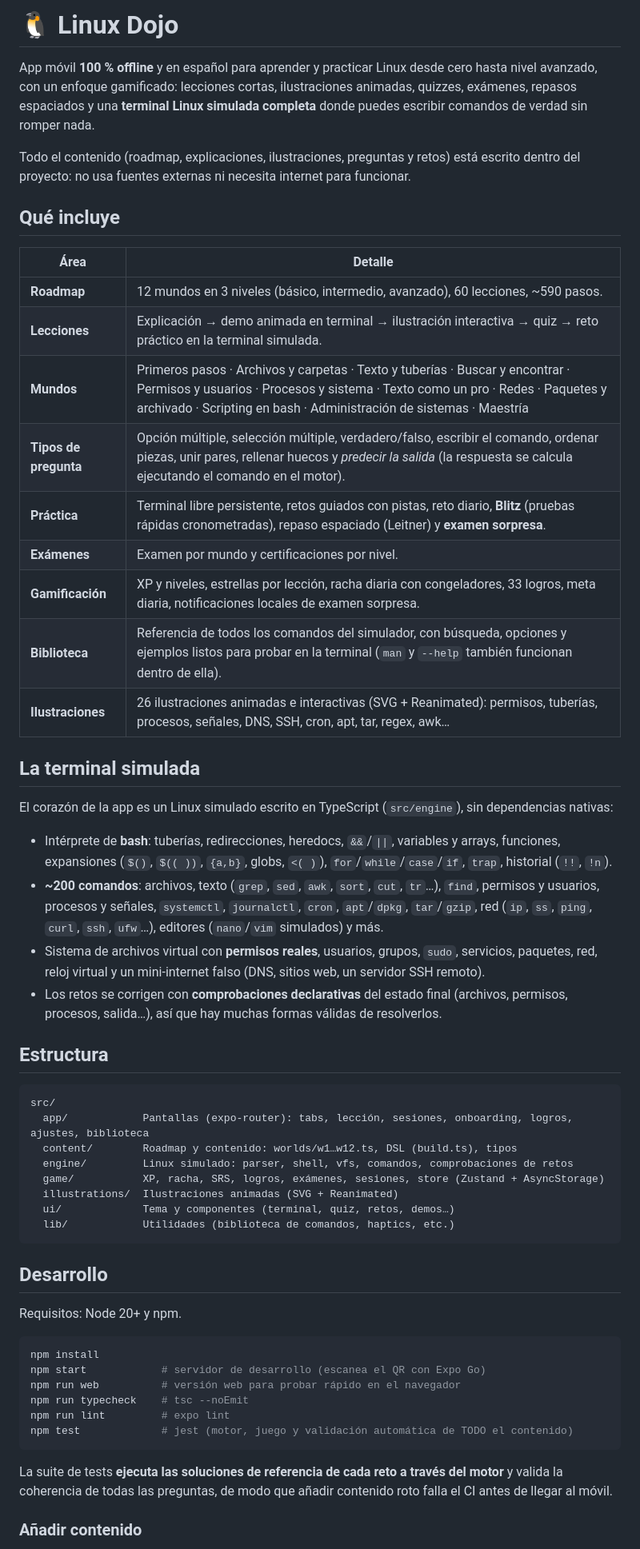
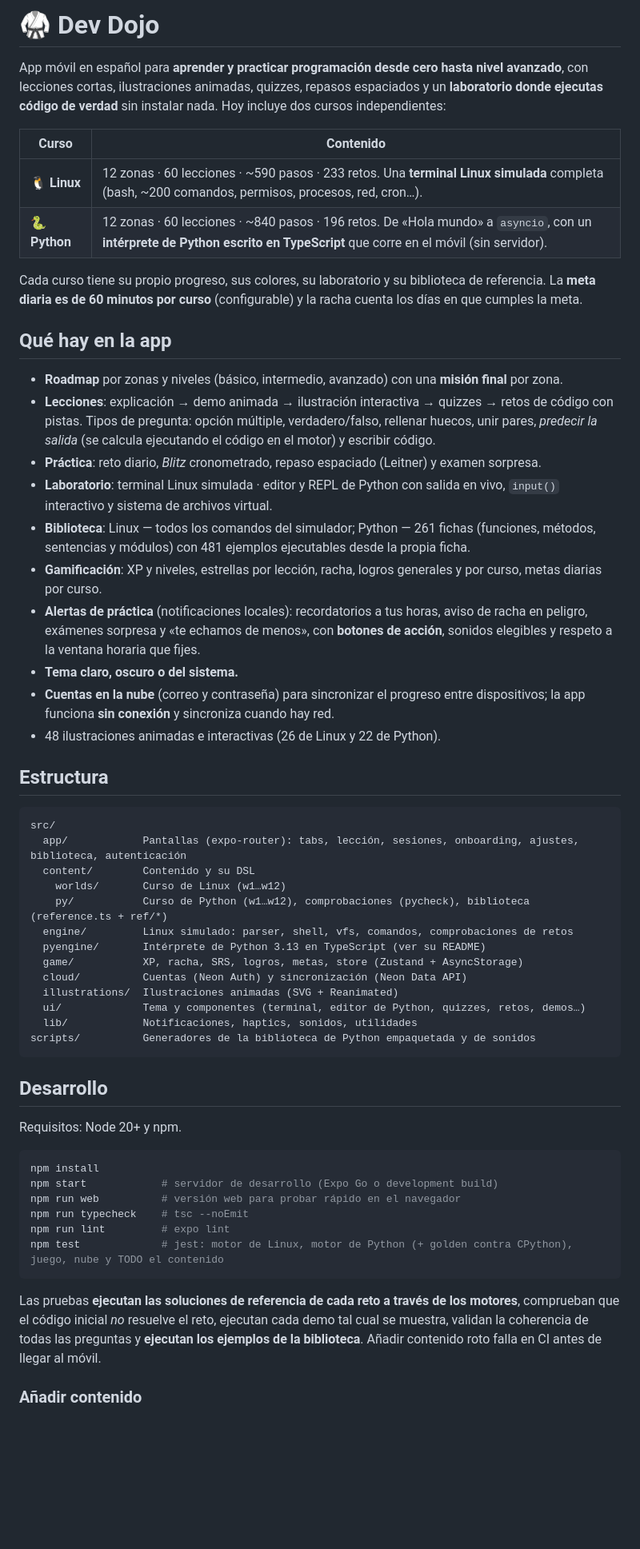
Before and after one commit to sebastian-barrera-herrera/app-practica-front, a Markdown page: README.md, the part around one of its changes. Shown at 80% size. Drawn GitHub-style; blank space fills up the shorter version.

Commit message:
README de Dev Dojo y del motor de Python
Co-Authored-By: Claude Sonnet 5.5 <noreply@anthropic.com>
Claude-Session: https://claude.ai/code/session_014YCd4y8es4j9ZFGDDN2cEd

````diff
--- a/README.md
+++ b/README.md
@@ -1,43 +1,43 @@
-# 🐧 Linux Dojo
+# 🥋 Dev Dojo
 
-App móvil **100 % offline** y en español para aprender y practicar Linux desde cero hasta nivel avanzado, con un enfoque gamificado: lecciones cortas, ilustraciones animadas, quizzes, exámenes, repasos espaciados y una **terminal Linux simulada completa** donde puedes escribir comandos de verdad sin romper nada.
+App móvil en español para **aprender y practicar programación desde cero hasta nivel avanzado**, con lecciones cortas, ilustraciones animadas, quizzes, repasos espaciados y un **laboratorio donde ejecutas código de verdad** sin instalar nada. Hoy incluye dos cursos independientes:
 
-Todo el contenido (roadmap, explicaciones, ilustraciones, preguntas y retos) está escrito dentro del proyecto: no usa fuentes externas ni necesita internet para funcionar.
+| Curso | Contenido |
+| --- | --- |
+| 🐧 **Linux** | 12 zonas · 60 lecciones · ~590 pasos · 233 retos. Una **terminal Linux simulada** completa (bash, ~200 comandos, permisos, procesos, red, cron…). |
+| 🐍 **Python** | 12 zonas · 60 lecciones · ~840 pasos · 196 retos. De «Hola mundo» a `asyncio`, con un **intérprete de Python escrito en TypeScript** que corre en el móvil (sin servidor). |
 
-## Qué incluye
+Cada curso tiene su propio progreso, sus colores, su laboratorio y su biblioteca de referencia. La **meta diaria es de 60 minutos por curso** (configurable) y la racha cuenta los días en que cumples la meta.
 
-| Área | Detalle |
-| --- | --- |
-| **Roadmap** | 12 mundos en 3 niveles (básico, intermedio, avanzado), 60 lecciones, ~590 pasos. |
-| **Lecciones** | Explicación → demo animada en terminal → ilustración interactiva → quiz → reto práctico en la terminal simulada. |
-| **Mundos** | Primeros pasos · Archivos y carpetas · Texto y tuberías · Buscar y encontrar · Permisos y usuarios · Procesos y sistema · Texto como un pro · Redes · Paquetes y archivado · Scripting en bash · Administración de sistemas · Maestría |
-| **Tipos de pregunta** | Opción múltiple, selección múltiple, verdadero/falso, escribir el comando, ordenar piezas, unir pares, rellenar huecos y *predecir la salida* (la respuesta se calcula ejecutando el comando en el motor). |
-| **Práctica** | Terminal libre persistente, retos guiados con pistas, reto diario, **Blitz** (pruebas rápidas cronometradas), repaso espaciado (Leitner) y **examen sorpresa**. |
-| **Exámenes** | Examen por mundo y certificaciones por nivel. |
-| **Gamificación** | XP y niveles, estrellas por lección, racha diaria con congeladores, 33 logros, meta diaria, notificaciones locales de examen sorpresa. |
-| **Biblioteca** | Referencia de todos los comandos del simulador, con búsqueda, opciones y ejemplos listos para probar en la terminal (`man` y `--help` también funcionan dentro de ella). |
-| **Ilustraciones** | 26 ilustraciones animadas e interactivas (SVG + Reanimated): permisos, tuberías, procesos, señales, DNS, SSH, cron, apt, tar, regex, awk… |
+## Qué hay en la app
 
-## La terminal simulada
-
-El corazón de la app es un Linux simulado escrito en TypeScript (`src/engine`), sin dependencias nativas:
-
-- Intérprete de **bash**: tuberías, redirecciones, heredocs, `&&`/`||`, variables y arrays, funciones, expansiones (`$()`, `$(( ))`, `{a,b}`, globs, `<( )`), `for`/`while`/`case`/`if`, `trap`, historial (`!!`, `!n`).
-- **~200 comandos**: archivos, texto (`grep`, `sed`, `awk`, `sort`, `cut`, `tr`…), `find`, permisos y usuarios, procesos y señales, `systemctl`, `journalctl`, `cron`, `apt`/`dpkg`, `tar`/`gzip`, red (`ip`, `ss`, `ping`, `curl`, `ssh`, `ufw`…), editores (`nano`/`vim` simulados) y más.
-- Sistema de archivos virtual con **permisos reales**, usuarios, grupos, `sudo`, servicios, paquetes, red, reloj virtual y un mini-internet falso (DNS, sitios web, un servidor SSH remoto).
-- Los retos se corrigen con **comprobaciones declarativas** del estado final (archivos, permisos, procesos, salida…), así que hay muchas formas válidas de resolverlos.
+- **Roadmap** por zonas y niveles (básico, intermedio, avanzado) con una **misión final** por zona.
+- **Lecciones**: explicación → demo animada → ilustración interactiva → quizzes → retos de código con pistas. Tipos de pregunta: opción múltiple, verdadero/falso, rellenar huecos, unir pares, *predecir la salida* (se calcula ejecutando el código en el motor) y escribir código.
+- **Práctica**: reto diario, *Blitz* cronometrado, repaso espaciado (Leitner) y examen sorpresa.
+- **Laboratorio**: terminal Linux simulada · editor y REPL de Python con salida en vivo, `input()` interactivo y sistema de archivos virtual.
+- **Biblioteca**: Linux — todos los comandos del simulador; Python — 261 fichas (funciones, métodos, sentencias y módulos) con 481 ejemplos ejecutables desde la propia ficha.
+- **Gamificación**: XP y niveles, estrellas por lección, racha, logros generales y por curso, metas diarias por curso.
+- **Alertas de práctica** (notificaciones locales): recordatorios a tus horas, aviso de racha en peligro, exámenes sorpresa y «te echamos de menos», con **botones de acción**, sonidos elegibles y respeto a la ventana horaria que fijes.
+- **Tema claro, oscuro o del sistema.**
+- **Cuentas en la nube** (correo y contraseña) para sincronizar el progreso entre dispositivos; la app funciona **sin conexión** y sincroniza cuando hay red.
+- 48 ilustraciones animadas e interactivas (26 de Linux y 22 de Python).
 
 ## Estructura
 
 ```
 src/
-  app/            Pantallas (expo-router): tabs, lección, sesiones, onboarding, logros, ajustes, biblioteca
-  content/        Roadmap y contenido: worlds/w1…w12.ts, DSL (build.ts), tipos
+  app/            Pantallas (expo-router): tabs, lección, sesiones, onboarding, ajustes, biblioteca, autenticación
+  content/        Contenido y su DSL
+    worlds/       Curso de Linux (w1…w12)
+    py/           Curso de Python (w1…w12), comprobaciones (pycheck), biblioteca (reference.ts + ref/*)
   engine/         Linux simulado: parser, shell, vfs, comandos, comprobaciones de retos
-  game/           XP, racha, SRS, logros, exámenes, sesiones, store (Zustand + AsyncStorage)
+  pyengine/       Intérprete de Python 3.13 en TypeScript (ver su README)
+  game/           XP, racha, SRS, logros, metas, store (Zustand + AsyncStorage)
+  cloud/          Cuentas (Neon Auth) y sincronización (Neon Data API)
   illustrations/  Ilustraciones animadas (SVG + Reanimated)
-  ui/             Tema y componentes (terminal, quiz, retos, demos…)
-  lib/            Utilidades (biblioteca de comandos, haptics, etc.)
+  ui/             Tema y componentes (terminal, editor de Python, quizzes, retos, demos…)
+  lib/            Notificaciones, haptics, sonidos, utilidades
+scripts/          Generadores de la biblioteca de Python empaquetada y de sonidos
 ```
 
 ## Desarrollo
@@ -46,14 +46,14 @@ Requisitos: Node 20+ y npm.
 
 ```bash
 npm install
-npm start            # servidor de desarrollo (escanea el QR con Expo Go)
+npm start            # servidor de desarrollo (Expo Go o development build)
 npm run web          # versión web para probar rápido en el navegador
 npm run typecheck    # tsc --noEmit
 npm run lint         # expo lint
-npm test             # jest (motor, juego y validación automática de TODO el contenido)
+npm test             # jest: motor de Linux, motor de Python (+ golden contra CPython), juego, nube y TODO el contenido
 ```
 
-La suite de tests **ejecuta las soluciones de referencia de cada reto a través del motor** y valida la coherencia de todas las preguntas, de modo que añadir contenido roto falla el CI antes de llegar al móvil.
+Las pruebas **ejecutan las soluciones de referencia de cada reto a través de los motores**, comprueban que el código inicial *no* resuelve el reto, ejecutan cada demo tal cual se muestra, validan la coherencia de todas las preguntas y **ejecutan los ejemplos de la biblioteca**. Añadir contenido roto falla en CI antes de llegar al móvil.
 
 ### Añadir contenido
 
````
Also changed, not shown: other parts of README.md (+36 -4 lines), src/pyengine/README.md (added, +73 -0 lines).
